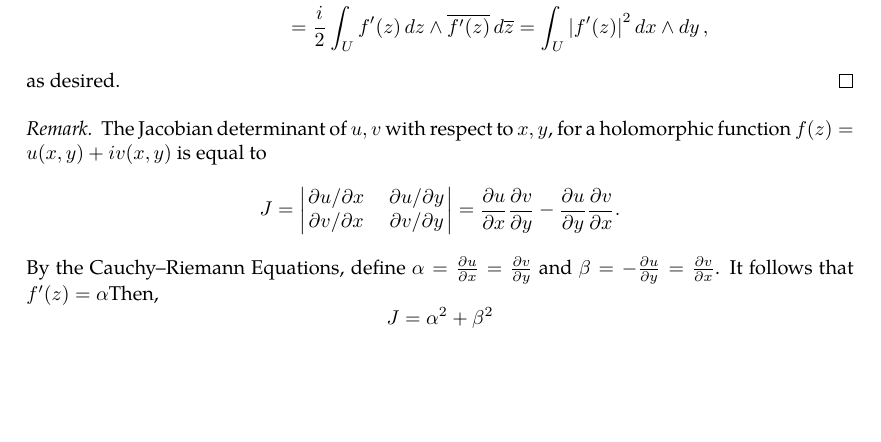
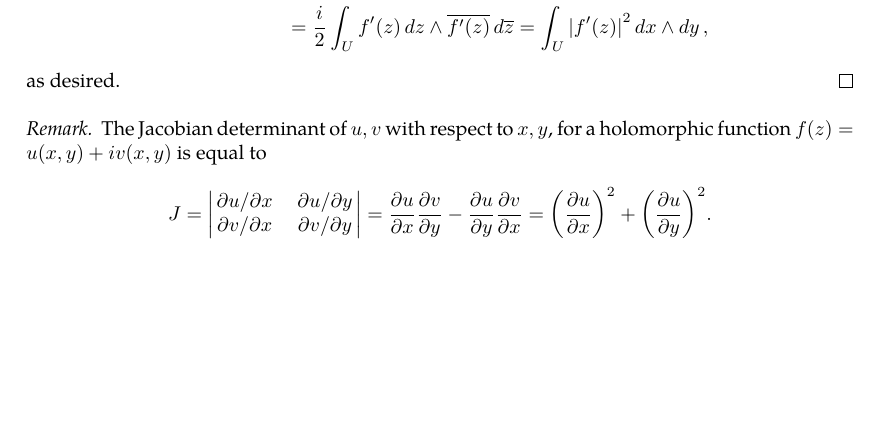
Before and after one commit to slipperking/complex-analysis-latex, a LaTeX document (main.tex): part of page 20 of 45, cut so that both start at the same text, the shorter picture padded with empty space. Compiled offline with pdfLaTeX.

Commit message:
overleaf_to_git (Fri Jun  6 20:20:24 2025 -0700): update main.tex from r8254 to r8260

```diff
--- a/main.tex
+++ b/main.tex
@@ -530,8 +530,8 @@ Analogous to the real case, a 0-form is defined as a scalar-valued function in t
 \begin{remark}
     The Jacobian determinant of \(u,v\) with respect to \(x,y\), for a holomorphic function \(f(z)=u(x,y)+iv(x,y)\) is equal to \[J=\begin{vmatrix}
         \pdv*{u}{x}&\pdv*{u}{y}\\\pdv*{v}{x}&\pdv*{v}{y}
-    \end{vmatrix}=\pdv{u}{x}\pdv{v}{y}-\pdv{u}{y}\pdv{v}{x}.\]
-    By the Cauchy--Riemann Equations, define \(\alpha=\pdv{u}{x}=\pdv{v}{y}\) and \(\beta=-\pdv{u}{y}=\pdv{v}{x}\). It follows that \(f'(z)=\alpha\)Then, \[J=\alpha^2+\beta^2\]
+    \end{vmatrix}=\pdv{u}{x}\pdv{v}{y}-\pdv{u}{y}\pdv{v}{x}=\paren{\pdv{u}{x}}^2+\paren{\pdv{u}{y}}^2.\]
+
 \end{remark}
 \begin{theorem}[Green's Theorem, Complex Form]\label{thm:complexgreen}
     Let \(U\subset\mathbb{C}\) be bounded with a piecewise smooth boundary \(\partial U\). For two scalar functions \(\omega_1=\omega_1\paren{z,\overline{z}}\) and \(\omega_2=\omega_2\paren{z,\overline{z}}\) satisfying \(\omega_1,\omega_2\in C^1\paren{\overline{U}}\), define the 1-form \(\omega=\omega_1\ddz+\omega_2\dd{\overline{z}}\). Then,
```
